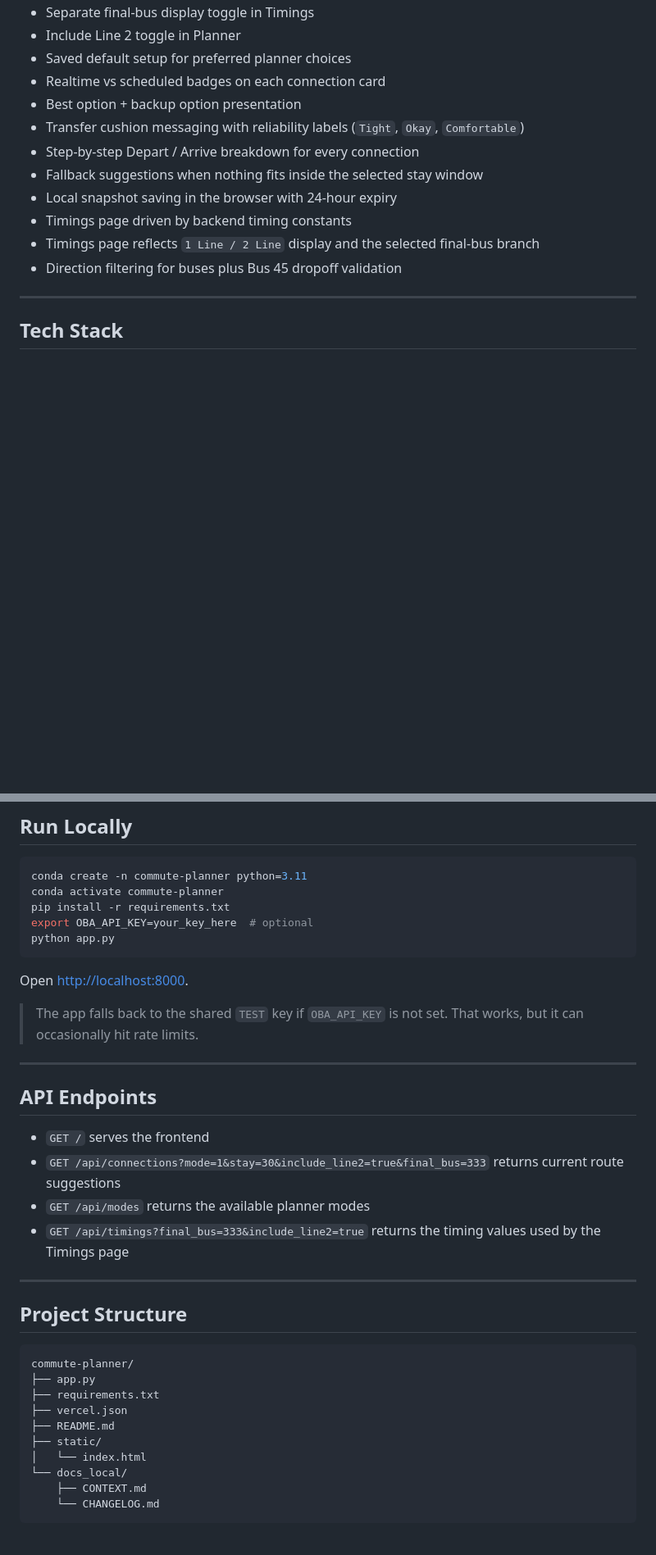
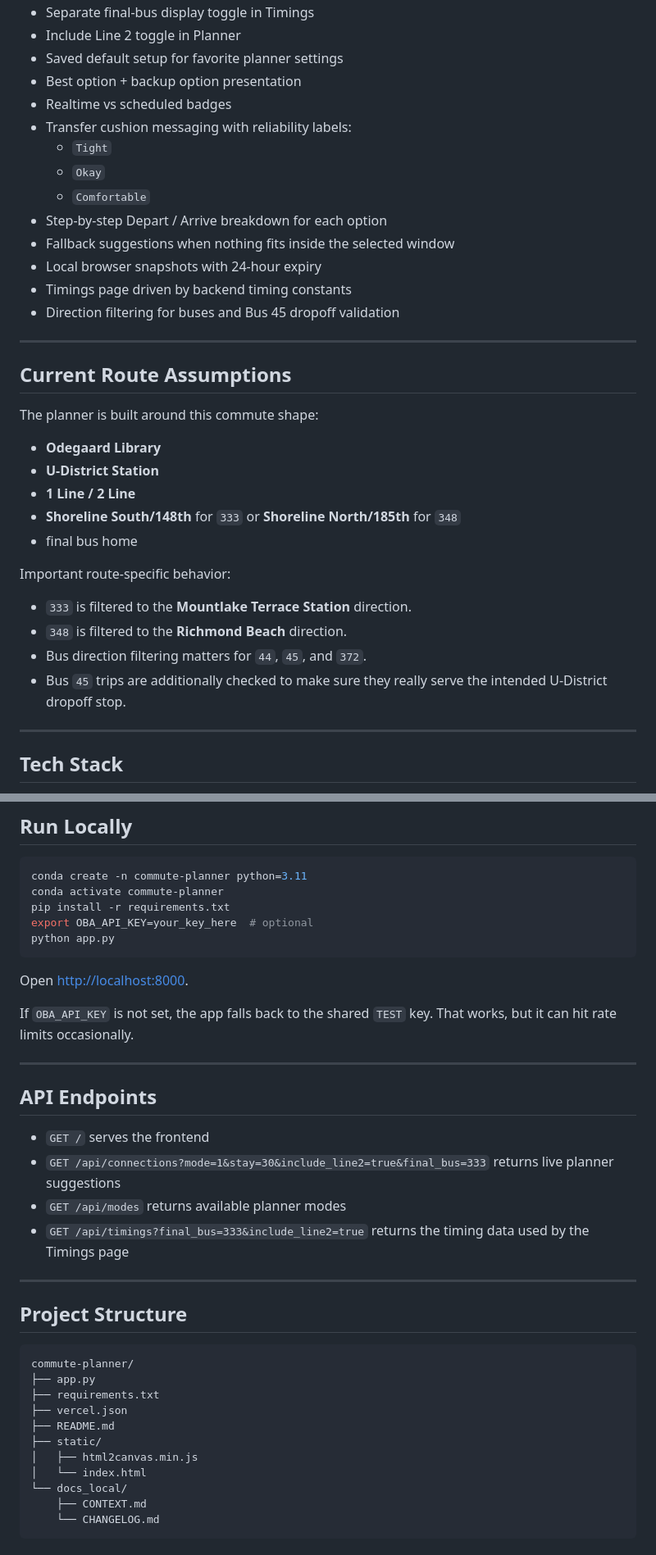
Before and after one commit to aalias01/uw-commute-planner, a Markdown page: README.md, 2 parts joined by grey strips. Shown at 82% size. Rendered like a GitHub page; blank space fills up the shorter version.

```diff
--- a/README.md
+++ b/README.md
@@ -34,15 +75,36 @@ The app currently supports two commute modes:
 - Separate final-bus display toggle in Timings
 - Include Line 2 toggle in Planner
-- Saved default setup for preferred planner choices
-- Realtime vs scheduled badges on each connection card
+- Saved default setup for favorite planner settings
 - Best option + backup option presentation
-- Transfer cushion messaging with reliability labels (`Tight`, `Okay`, `Comfortable`)
-- Step-by-step Depart / Arrive breakdown for every connection
-- Fallback suggestions when nothing fits inside the selected stay window
-- Local snapshot saving in the browser with 24-hour expiry
+- Realtime vs scheduled badges
+- Transfer cushion messaging with reliability labels:
+  - `Tight`
+  - `Okay`
+  - `Comfortable`
+- Step-by-step Depart / Arrive breakdown for each option
+- Fallback suggestions when nothing fits inside the selected window
+- Local browser snapshots with 24-hour expiry
 - Timings page driven by backend timing constants
-- Timings page reflects `1 Line / 2 Line` display and the selected final-bus branch
-- Direction filtering for buses plus Bus 45 dropoff validation
+- Direction filtering for buses and Bus 45 dropoff validation
+
+---
+
+## Current Route Assumptions
+
+The planner is built around this commute shape:
+
+- **Odegaard Library**
+- **U-District Station**
+- **1 Line / 2 Line**
+- **Shoreline South/148th** for `333` or **Shoreline North/185th** for `348`
+- final bus home
+
+Important route-specific behavior:
+
+- `333` is filtered to the **Mountlake Terrace Station** direction.
+- `348` is filtered to the **Richmond Beach** direction.
+- Bus direction filtering matters for `44`, `45`, and `372`.
+- Bus `45` trips are additionally checked to make sure they really serve the intended U-District dropoff stop.
 
 ---
 
@@ -67,16 +129,16 @@ python app.py
 
 Open [http://localhost:8000](http://localhost:8000).
 
-> The app falls back to the shared `TEST` key if `OBA_API_KEY` is not set. That works, but it can occasionally hit rate limits.
+If `OBA_API_KEY` is not set, the app falls back to the shared `TEST` key. That works, but it can hit rate limits occasionally.
 
 ---
 
 ## API Endpoints
 
 - `GET /` serves the frontend
-- `GET /api/connections?mode=1&stay=30&include_line2=true&final_bus=333` returns current route suggestions
-- `GET /api/modes` returns the available planner modes
-- `GET /api/timings?final_bus=333&include_line2=true` returns the timing values used by the Timings page
+- `GET /api/connections?mode=1&stay=30&include_line2=true&final_bus=333` returns live planner suggestions
+- `GET /api/modes` returns available planner modes
+- `GET /api/timings?final_bus=333&include_line2=true` returns the timing data used by the Timings page
 
 ---
 
@@ -89,6 +151,7 @@ commute-planner/
 ├── vercel.json
 ├── README.md
 ├── static/
+│   ├── html2canvas.min.js
 │   └── index.html
 └── docs_local/
     ├── CONTEXT.md
```
Also changed, not shown: other parts of README.md (+56 -14 lines).
